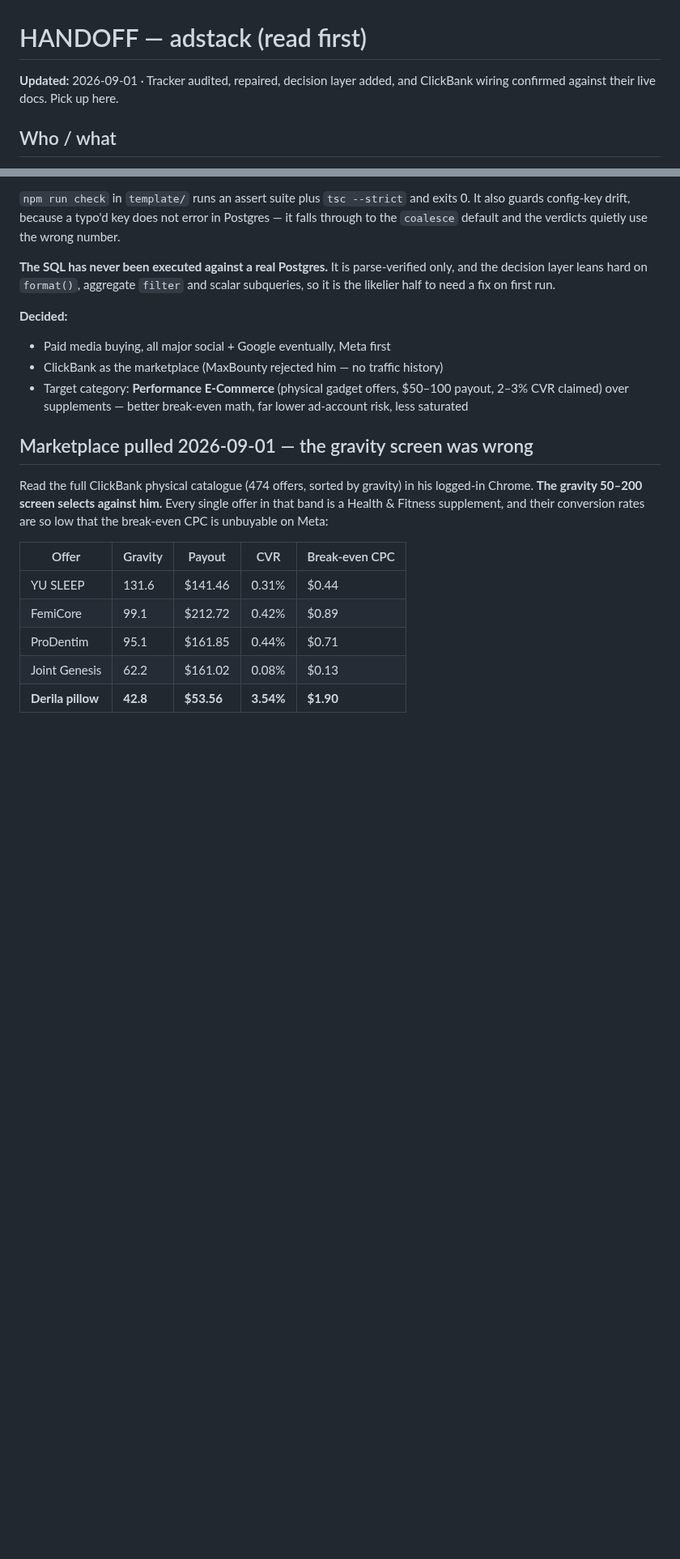
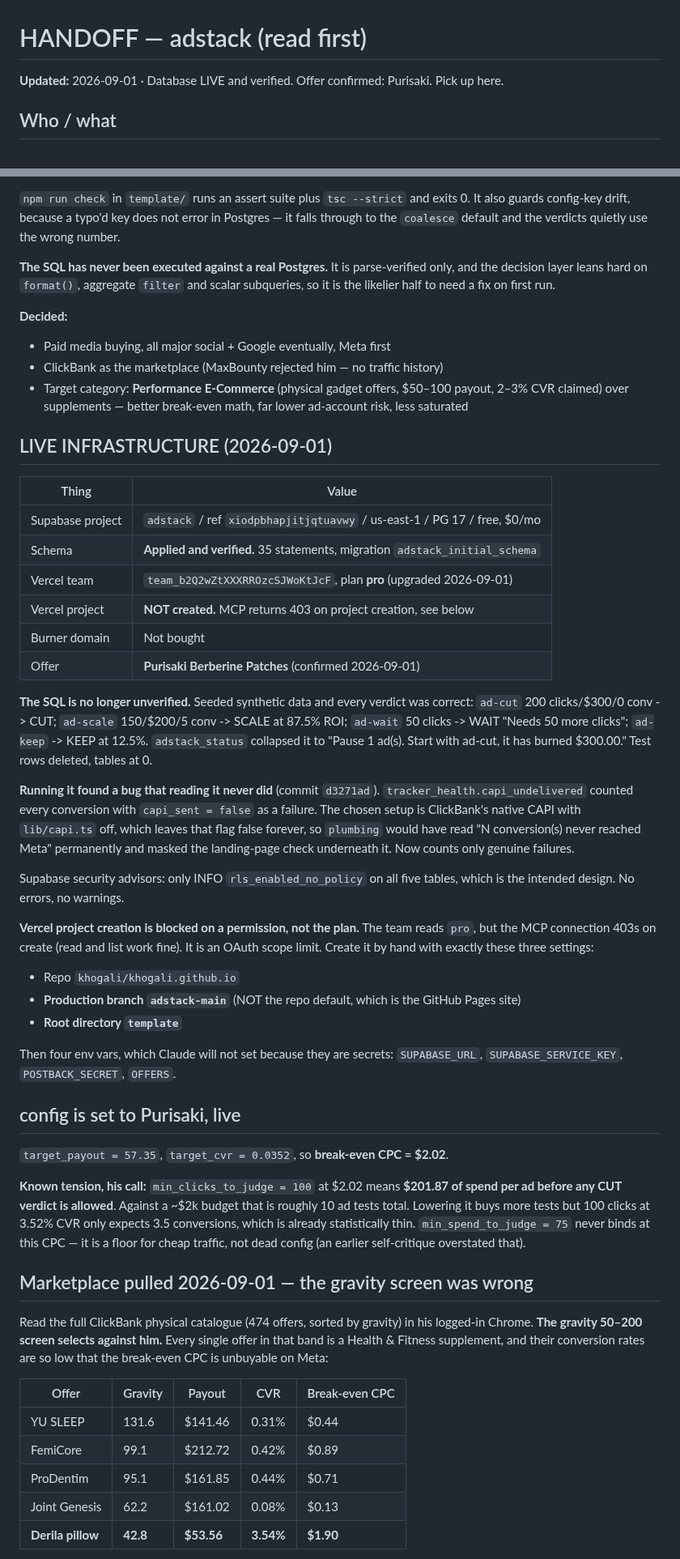
Before and after one commit to khogali/khogali.github.io, a Markdown page: HANDOFF.md, 2 parts joined by grey strips. Shown at 81% size. Rendered like a GitHub page; blank space fills up the shorter version.

Commit message:
docs: Purisaki confirmed, Supabase live and verified, Vercel create blocked on scope

```diff
--- a/HANDOFF.md
+++ b/HANDOFF.md
@@ -1,7 +1,7 @@
 # HANDOFF — adstack (read first)
 
-**Updated:** 2026-09-01 · Tracker audited, repaired, decision layer added, and
-ClickBank wiring confirmed against their live docs. Pick up here.
+**Updated:** 2026-09-01 · Database LIVE and verified. Offer confirmed: Purisaki.
+Pick up here.
 
 ## Who / what
 
@@ -107,6 +107,56 @@ scalar subqueries, so it is the likelier half to need a fix on first run.
   payout, 2–3% CVR claimed) over supplements — better break-even math, far lower
   ad-account risk, less saturated
 
+## LIVE INFRASTRUCTURE (2026-09-01)
+
+| Thing | Value |
+|---|---|
+| Supabase project | `adstack` / ref `xiodpbhapjitjqtuavwy` / us-east-1 / PG 17 / free, $0/mo |
+| Schema | **Applied and verified.** 35 statements, migration `adstack_initial_schema` |
+| Vercel team | `team_b2Q2wZtXXXRROzcSJWoKtJcF`, plan **pro** (upgraded 2026-09-01) |
+| Vercel project | **NOT created.** MCP returns 403 on project creation, see below |
+| Burner domain | Not bought |
+| Offer | **Purisaki Berberine Patches** (confirmed 2026-09-01) |
+
+**The SQL is no longer unverified.** Seeded synthetic data and every verdict was
+correct: `ad-cut` 200 clicks/$300/0 conv -> CUT; `ad-scale` 150/$200/5 conv ->
+SCALE at 87.5% ROI; `ad-wait` 50 clicks -> WAIT "Needs 50 more clicks";
+`ad-keep` -> KEEP at 12.5%. `adstack_status` collapsed it to "Pause 1 ad(s).
+Start with ad-cut, it has burned $300.00." Test rows deleted, tables at 0.
+
+**Running it found a bug that reading it never did** (commit `d3271ad`).
+`tracker_health.capi_undelivered` counted every conversion with
+`capi_sent = false` as a failure. The chosen setup is ClickBank's native CAPI
+with `lib/capi.ts` off, which leaves that flag false forever, so `plumbing`
+would have read "N conversion(s) never reached Meta" permanently and masked the
+landing-page check underneath it. Now counts only genuine failures.
+
+Supabase security advisors: only INFO `rls_enabled_no_policy` on all five
+tables, which is the intended design. No errors, no warnings.
+
+**Vercel project creation is blocked on a permission, not the plan.** The team
+reads `pro`, but the MCP connection 403s on create (read and list work fine).
+It is an OAuth scope limit. Create it by hand with exactly these three settings:
+
+- Repo `khogali/khogali.github.io`
+- **Production branch `adstack-main`** (NOT the repo default, which is the
+  GitHub Pages site)
+- **Root directory `template`**
+
+Then four env vars, which Claude will not set because they are secrets:
+`SUPABASE_URL`, `SUPABASE_SERVICE_KEY`, `POSTBACK_SECRET`, `OFFERS`.
+
+## config is set to Purisaki, live
+
+`target_payout = 57.35`, `target_cvr = 0.0352`, so **break-even CPC = $2.02**.
+
+**Known tension, his call:** `min_clicks_to_judge = 100` at $2.02 means **$201.87
+of spend per ad before any CUT verdict is allowed**. Against a ~$2k budget that
+is roughly 10 ad tests total. Lowering it buys more tests but 100 clicks at
+3.52% CVR only expects 3.5 conversions, which is already statistically thin.
+`min_spend_to_judge = 75` never binds at this CPC — it is a floor for cheap
+traffic, not dead config (an earlier self-critique overstated that).
+
 ## Marketplace pulled 2026-09-01 — the gravity screen was wrong
 
 Read the full ClickBank physical catalogue (474 offers, sorted by gravity) in
```
Also changed, not shown: other parts of HANDOFF.md (+26 -4 lines).
